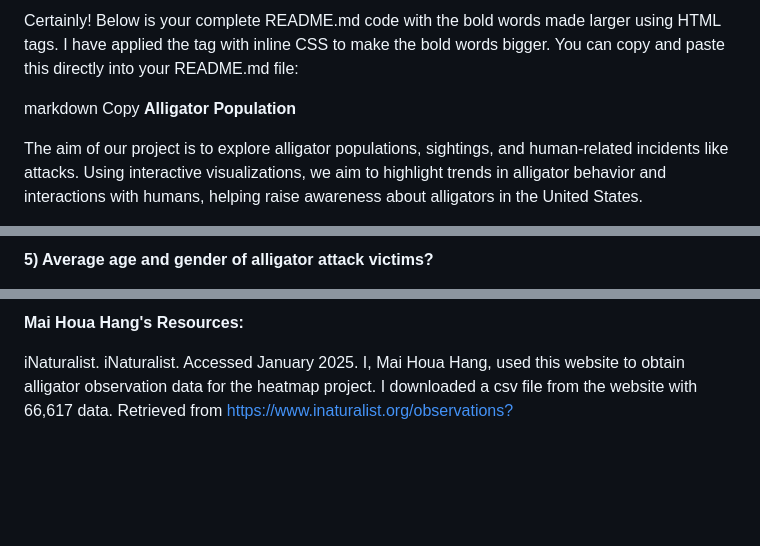
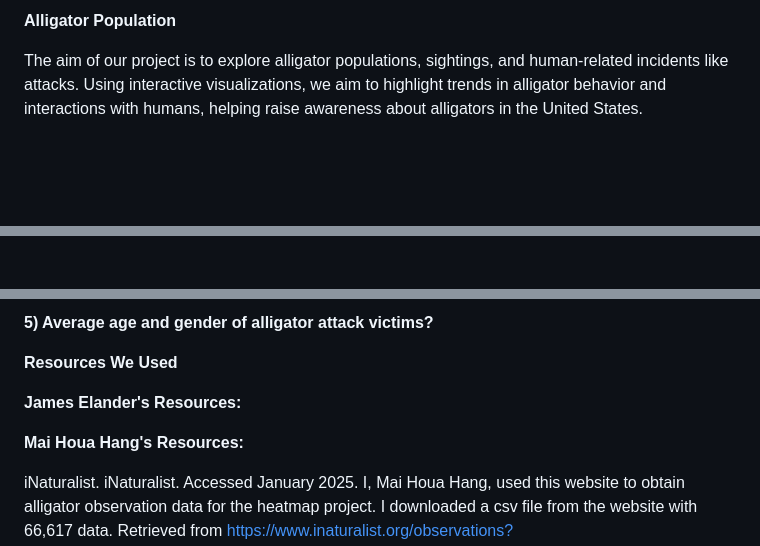
Before and after one commit to jmethao/Project_3, a Markdown page: README.md, 3 parts joined by grey strips. Rendered like a GitHub page; blank space fills up the shorter version.

```diff
--- a/README.md
+++ b/README.md
@@ -1,9 +1,4 @@
-
-Certainly! Below is your complete README.md code with the bold words made larger using HTML tags. I have applied the <span> tag with inline CSS to make the bold words bigger. You can copy and paste this directly into your README.md file:
-
-markdown
-Copy
-<span style="font-size: 30px; font-weight: bold;">**Alligator Population**</span>
+**Alligator Population**
 
 The aim of our project is to explore alligator populations, sightings, and human-related incidents like attacks. Using interactive visualizations, we aim to highlight trends in alligator behavior and interactions with humans, helping raise awareness about alligators in the United States.
 
@@ -43,3 +41,2 @@ Findings We Gathered From Our Data:
 
-<span style="font-size: 30px; font-weight: bold;">**5) Average age and gender of alligator attack victims?**</span>
 
@@ -49,5 +44,12 @@ Findings We Gathered From Our Data:
 
-<span style="font-size: 30px; font-weight: bold;">**Mai Houa Hang's Resources:**</span>
+
+**5) Average age and gender of alligator attack victims?**
+
+**Resources We Used**
+
+**James Elander's Resources:**
+
+**Mai Houa Hang's Resources:**
 
 iNaturalist. iNaturalist. Accessed January 2025. I, Mai Houa Hang, used this website to obtain alligator observation data for the heatmap project. I downloaded a csv file from the website with 66,617 data. Retrieved from https://www.inaturalist.org/observations?subview=table&taxon_id=26159
 
```
Also changed, not shown: other parts of README.md (+17 -16 lines).
